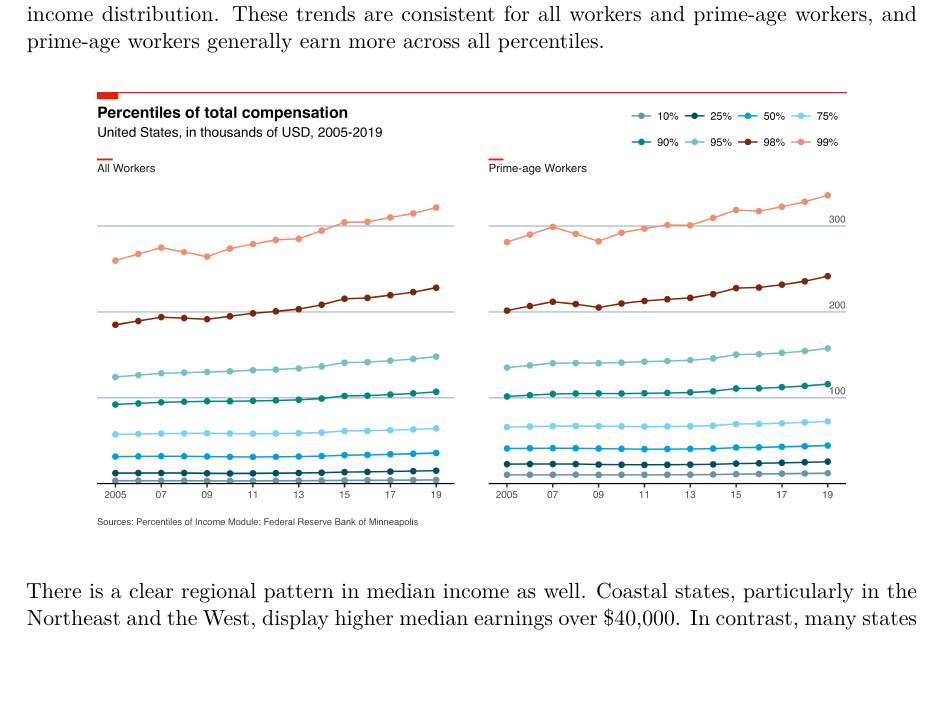
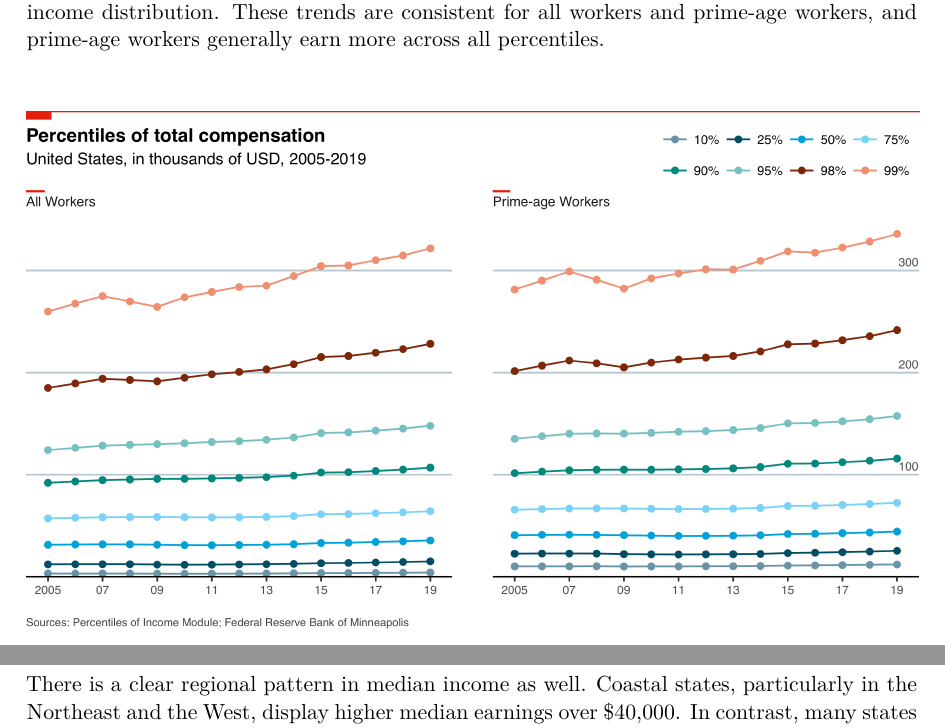
Before and after one commit to Jenna-Zhao/American_income_distribution, a Quarto document (report/final_article.qmd): part of page 1 of 2 before the commit and two parts of pages 1 and 2 of 2 after it, the two joined at a grey line, cut so that both start at the same text, the shorter picture padded with empty space. The pictures show the output file report/final_article.pdf that the author committed with the source.

Commit message:
adjust plot size

```diff
--- a/report/final_article.qmd
+++ b/report/final_article.qmd
@@ -10,7 +10,7 @@ The United States (U.S.) is one of the largest economies in the world and holds
 
 From 2005 to 2019, all percentiles of total compensation for U.S. workers show an upward trend. However, the noticeable dip around 2008 likely reflects the impact of the [global financial crisis](https://en.wikipedia.org/wiki/2007%E2%80%932008_financial_crisis), which resulted in widespread reduced earnings. Over these years, the total compensation of higher-income earners, especially those in the 98th and 99th percentiles, increased more significantly compared to those in the lower percentiles. This disparity widens the gap in income distribution. These trends are consistent for all workers and prime-age workers, and prime-age workers generally earn more across all percentiles.
 
-![](../outputs/01_pctl_of_income_US/01_pctl_of_income_US_lineplot.png){fig-align="center" width="500"}
+![](../outputs/01_pctl_of_income_US/01_pctl_of_income_US_lineplot.png){fig-align="center" width="595"}
 
 There is a clear regional pattern in median income as well. Coastal states, particularly in the Northeast and the West, display higher median earnings over \$40,000. In contrast, many states in the South and the Midwest show lower median incomes below \$35,000. This distribution reflects the economic diversity of the U.S., influenced by many factors, including industrial composition, local economic policies, and cost of living.
 
```
Also changed, not shown: report/final_article.pdf, report/final_article.qmd (2 more changed lines).
